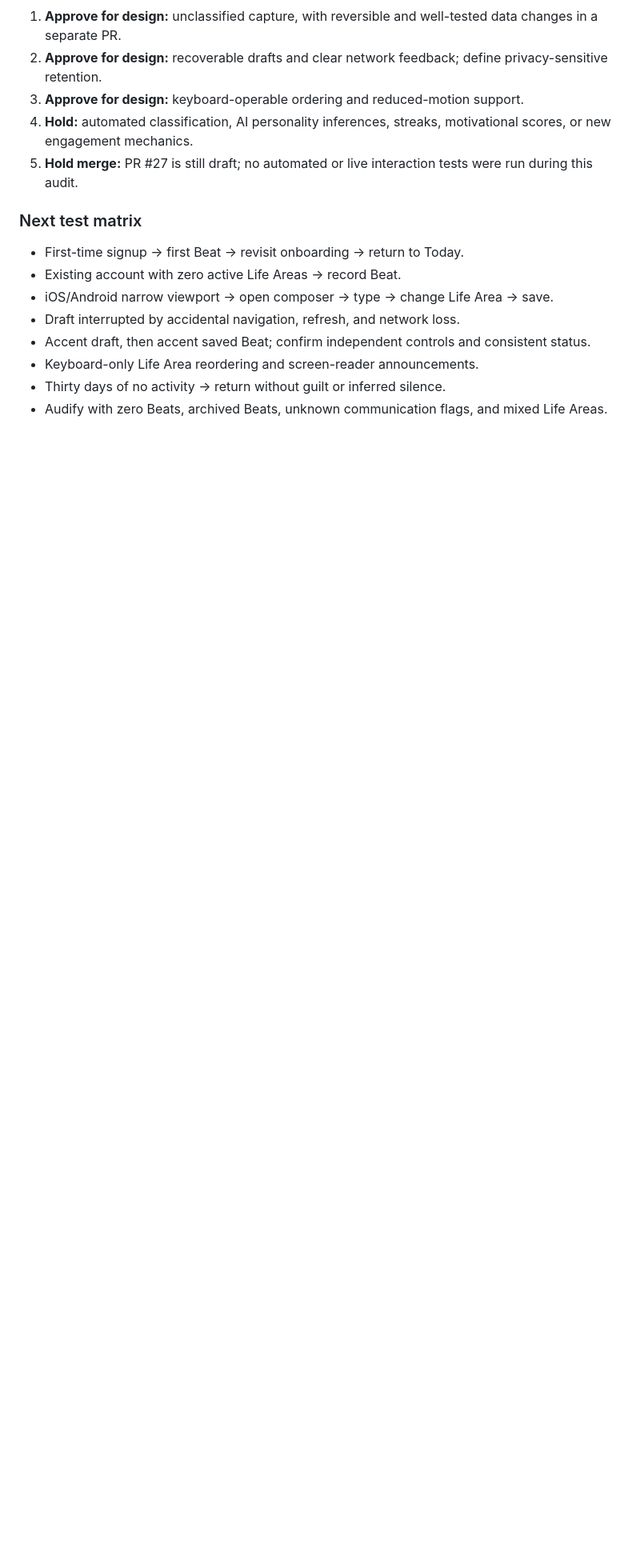
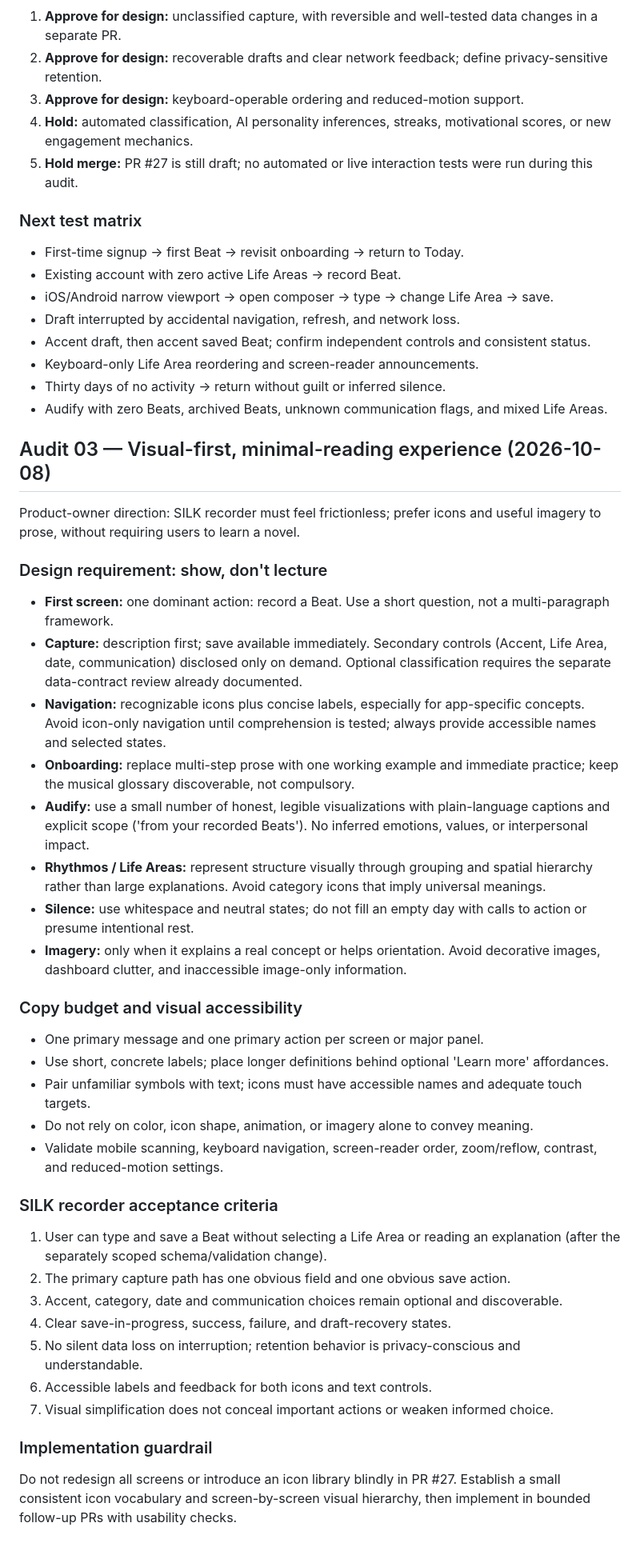
Before and after one commit to drummerbock/sumbody, a Markdown page: docs/ux-audit-01.md, the part around the change. Shown at 80% size. Drawn GitHub-style; blank space fills up the shorter version.

Commit message:
Add visual-first, minimal-reading design requirements and SILK acceptance criteria

```diff
--- a/docs/ux-audit-01.md
+++ b/docs/ux-audit-01.md
@@ -93,3 +93,35 @@ This section is an additional code inspection, not a live browser or automated t
 - Keyboard-only Life Area reordering and screen-reader announcements.
 - Thirty days of no activity → return without guilt or inferred silence.
 - Audify with zero Beats, archived Beats, unknown communication flags, and mixed Life Areas.
+
+## Audit 03 — Visual-first, minimal-reading experience (2026-10-08)
+Product-owner direction: SILK recorder must feel frictionless; prefer icons and useful imagery to prose, without requiring users to learn a novel.
+
+### Design requirement: show, don't lecture
+- **First screen:** one dominant action: record a Beat. Use a short question, not a multi-paragraph framework.
+- **Capture:** description first; save available immediately. Secondary controls (Accent, Life Area, date, communication) disclosed only on demand. Optional classification requires the separate data-contract review already documented.
+- **Navigation:** recognizable icons plus concise labels, especially for app-specific concepts. Avoid icon-only navigation until comprehension is tested; always provide accessible names and selected states.
+- **Onboarding:** replace multi-step prose with one working example and immediate practice; keep the musical glossary discoverable, not compulsory.
+- **Audify:** use a small number of honest, legible visualizations with plain-language captions and explicit scope ('from your recorded Beats'). No inferred emotions, values, or interpersonal impact.
+- **Rhythmos / Life Areas:** represent structure visually through grouping and spatial hierarchy rather than large explanations. Avoid category icons that imply universal meanings.
+- **Silence:** use whitespace and neutral states; do not fill an empty day with calls to action or presume intentional rest.
+- **Imagery:** only when it explains a real concept or helps orientation. Avoid decorative images, dashboard clutter, and inaccessible image-only information.
+
+### Copy budget and visual accessibility
+- One primary message and one primary action per screen or major panel.
+- Use short, concrete labels; place longer definitions behind optional 'Learn more' affordances.
+- Pair unfamiliar symbols with text; icons must have accessible names and adequate touch targets.
+- Do not rely on color, icon shape, animation, or imagery alone to convey meaning.
+- Validate mobile scanning, keyboard navigation, screen-reader order, zoom/reflow, contrast, and reduced-motion settings.
+
+### SILK recorder acceptance criteria
+1. User can type and save a Beat without selecting a Life Area or reading an explanation (after the separately scoped schema/validation change).
+2. The primary capture path has one obvious field and one obvious save action.
+3. Accent, category, date and communication choices remain optional and discoverable.
+4. Clear save-in-progress, success, failure, and draft-recovery states.
+5. No silent data loss on interruption; retention behavior is privacy-conscious and understandable.
+6. Accessible labels and feedback for both icons and text controls.
+7. Visual simplification does not conceal important actions or weaken informed choice.
+
+### Implementation guardrail
+Do not redesign all screens or introduce an icon library blindly in PR #27. Establish a small consistent icon vocabulary and screen-by-screen visual hierarchy, then implement in bounded follow-up PRs with usability checks.
```
